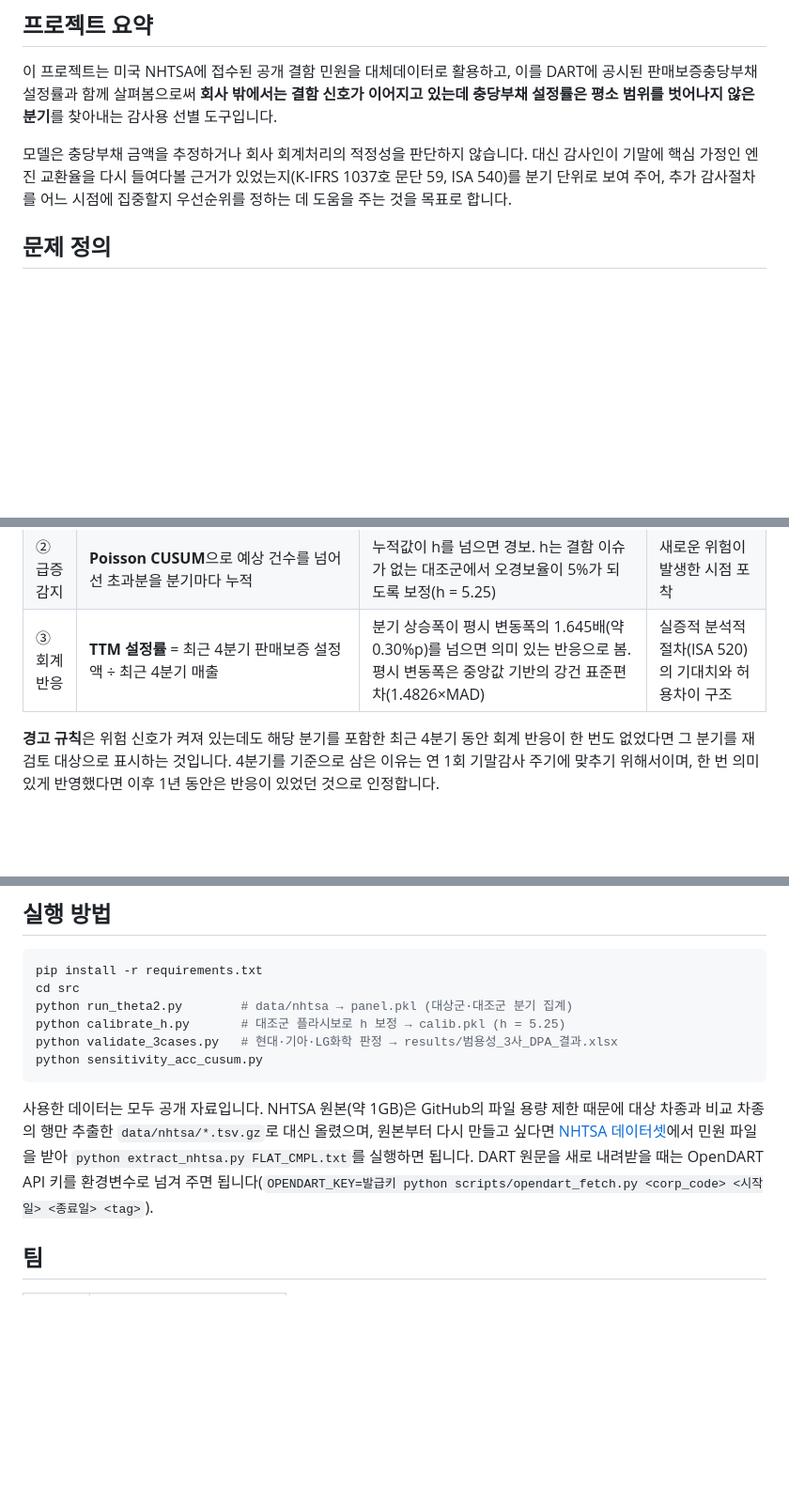
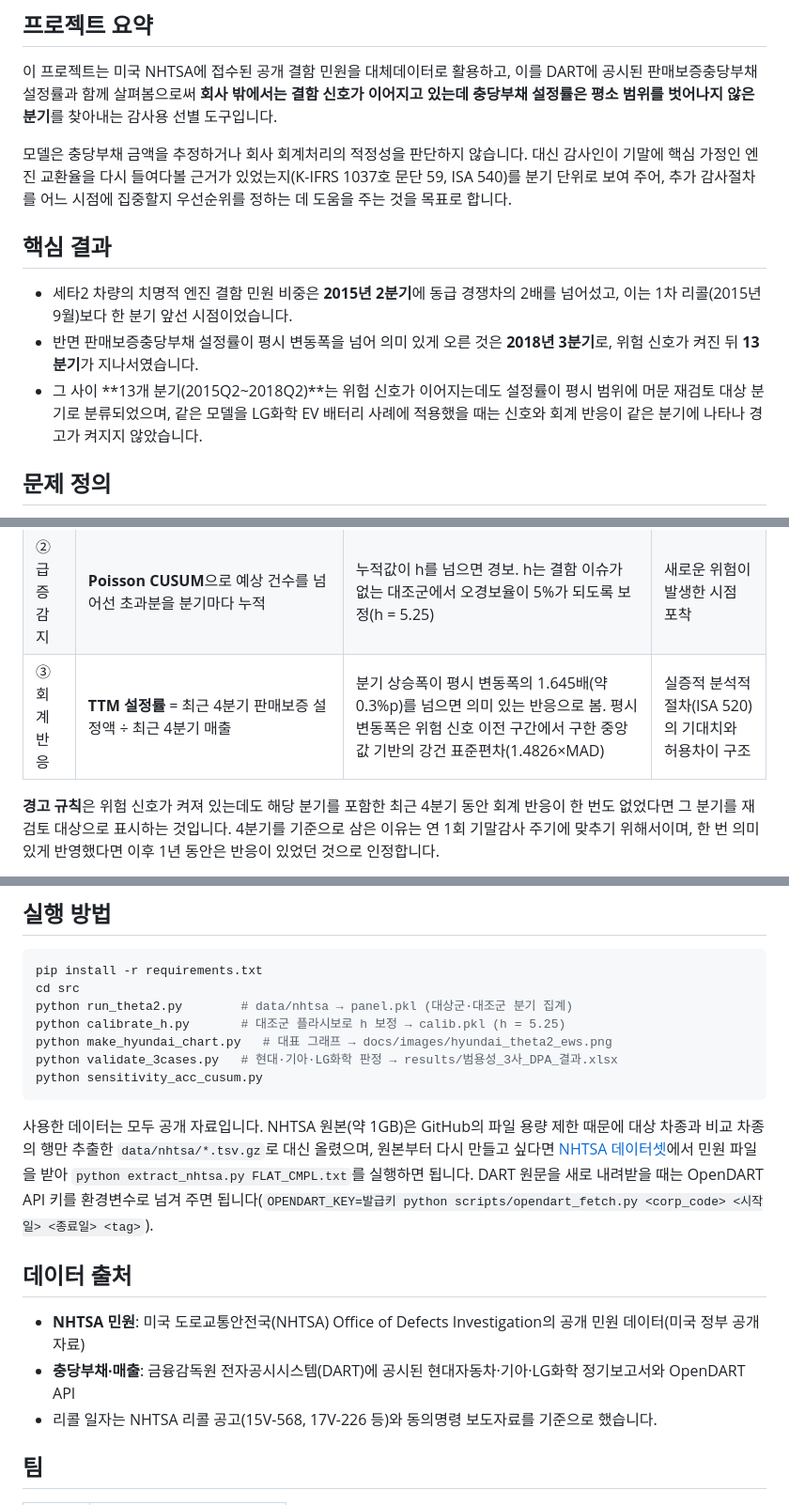
Before and after one commit to chikitee/theta2-warranty-ews, a Markdown page: README.md, 3 parts joined by grey strips. Shown at 94% size. GitHub-like rendering; blank space fills up the shorter version.

````diff
--- a/README.md
+++ b/README.md
@@ -10,6 +10,12 @@
 이 프로젝트는 미국 NHTSA에 접수된 공개 결함 민원을 대체데이터로 활용하고, 이를 DART에 공시된 판매보증충당부채 설정률과 함께 살펴봄으로써 **회사 밖에서는 결함 신호가 이어지고 있는데 충당부채 설정률은 평소 범위를 벗어나지 않은 분기**를 찾아내는 감사용 선별 도구입니다.
 
 모델은 충당부채 금액을 추정하거나 회사 회계처리의 적정성을 판단하지 않습니다. 대신 감사인이 기말에 핵심 가정인 엔진 교환율을 다시 들여다볼 근거가 있었는지(K-IFRS 1037호 문단 59, ISA 540)를 분기 단위로 보여 주어, 추가 감사절차를 어느 시점에 집중할지 우선순위를 정하는 데 도움을 주는 것을 목표로 합니다.
+
+## 핵심 결과
+
+- 세타2 차량의 치명적 엔진 결함 민원 비중은 **2015년 2분기**에 동급 경쟁차의 2배를 넘어섰고, 이는 1차 리콜(2015년 9월)보다 한 분기 앞선 시점이었습니다.
+- 반면 판매보증충당부채 설정률이 평시 변동폭을 넘어 의미 있게 오른 것은 **2018년 3분기**로, 위험 신호가 켜진 뒤 **13분기**가 지나서였습니다.
+- 그 사이 **13개 분기(2015Q2~2018Q2)**는 위험 신호가 이어지는데도 설정률이 평시 범위에 머문 재검토 대상 분기로 분류되었으며, 같은 모델을 LG화학 EV 배터리 사례에 적용했을 때는 신호와 회계 반응이 같은 분기에 나타나 경고가 켜지지 않았습니다.
 
 ## 문제 정의
 
@@ -32,7 +38,7 @@ DART 설정률 ──►  ③ 회계 반응: 설정률이 평소보다 의미
 |---|---|---|---|
 | ① 위험 신호 | **PRR**(비례보고비, 약물감시에서 쓰는 불균형 분석)을 최근 4분기 누적으로 계산. 세타2 차량 민원 중 치명적 엔진 결함의 비중을 동급 경쟁차 22종의 같은 비중으로 나눔 | PRR 2배 이상이면서 95% 신뢰구간 하한이 1 초과 (Evans 기준) | 위험평가 단계(ISA 315, 540)에서 고려하는 외부 정보 |
 | ② 급증 감지 | **Poisson CUSUM**으로 예상 건수를 넘어선 초과분을 분기마다 누적 | 누적값이 h를 넘으면 경보. h는 결함 이슈가 없는 대조군에서 오경보율이 5%가 되도록 보정(h = 5.25) | 새로운 위험이 발생한 시점 포착 |
-| ③ 회계 반응 | **TTM 설정률** = 최근 4분기 판매보증 설정액 ÷ 최근 4분기 매출 | 분기 상승폭이 평시 변동폭의 1.645배(약 0.30%p)를 넘으면 의미 있는 반응으로 봄. 평시 변동폭은 중앙값 기반의 강건 표준편차(1.4826×MAD) | 실증적 분석적절차(ISA 520)의 기대치와 허용차이 구조 |
+| ③ 회계 반응 | **TTM 설정률** = 최근 4분기 판매보증 설정액 ÷ 최근 4분기 매출 | 분기 상승폭이 평시 변동폭의 1.645배(약 0.3%p)를 넘으면 의미 있는 반응으로 봄. 평시 변동폭은 위험 신호 이전 구간에서 구한 중앙값 기반의 강건 표준편차(1.4826×MAD) | 실증적 분석적절차(ISA 520)의 기대치와 허용차이 구조 |
 
 **경고 규칙**은 위험 신호가 켜져 있는데도 해당 분기를 포함한 최근 4분기 동안 회계 반응이 한 번도 없었다면 그 분기를 재검토 대상으로 표시하는 것입니다. 4분기를 기준으로 삼은 이유는 연 1회 기말감사 주기에 맞추기 위해서이며, 한 번 의미 있게 반영했다면 이후 1년 동안은 반응이 있었던 것으로 인정합니다.
 
@@ -110,11 +129,18 @@ pip install -r requirements.txt
 cd src
 python run_theta2.py        # data/nhtsa → panel.pkl (대상군·대조군 분기 집계)
 python calibrate_h.py       # 대조군 플라시보로 h 보정 → calib.pkl (h = 5.25)
+python make_hyundai_chart.py   # 대표 그래프 → docs/images/hyundai_theta2_ews.png
 python validate_3cases.py   # 현대·기아·LG화학 판정 → results/범용성_3사_DPA_결과.xlsx
 python sensitivity_acc_cusum.py
 ```
 
 사용한 데이터는 모두 공개 자료입니다. NHTSA 원본(약 1GB)은 GitHub의 파일 용량 제한 때문에 대상 차종과 비교 차종의 행만 추출한 `data/nhtsa/*.tsv.gz`로 대신 올렸으며, 원본부터 다시 만들고 싶다면 [NHTSA 데이터셋](https://www.nhtsa.gov/nhtsa-datasets-and-apis)에서 민원 파일을 받아 `python extract_nhtsa.py FLAT_CMPL.txt`를 실행하면 됩니다. DART 원문을 새로 내려받을 때는 OpenDART API 키를 환경변수로 넘겨 주면 됩니다(`OPENDART_KEY=발급키 python scripts/opendart_fetch.py <corp_code> <시작일> <종료일> <tag>`).
+
+## 데이터 출처
+
+- **NHTSA 민원**: 미국 도로교통안전국(NHTSA) Office of Defects Investigation의 공개 민원 데이터(미국 정부 공개 자료)
+- **충당부채·매출**: 금융감독원 전자공시시스템(DART)에 공시된 현대자동차·기아·LG화학 정기보고서와 OpenDART API
+- 리콜 일자는 NHTSA 리콜 공고(15V-568, 17V-226 등)와 동의명령 보도자료를 기준으로 했습니다.
 
 ## 팀
 
````
Also changed, not shown: other parts of README.md (+14 -1 lines), docs/images/hyundai_theta2_ews.png, 2 other files.
